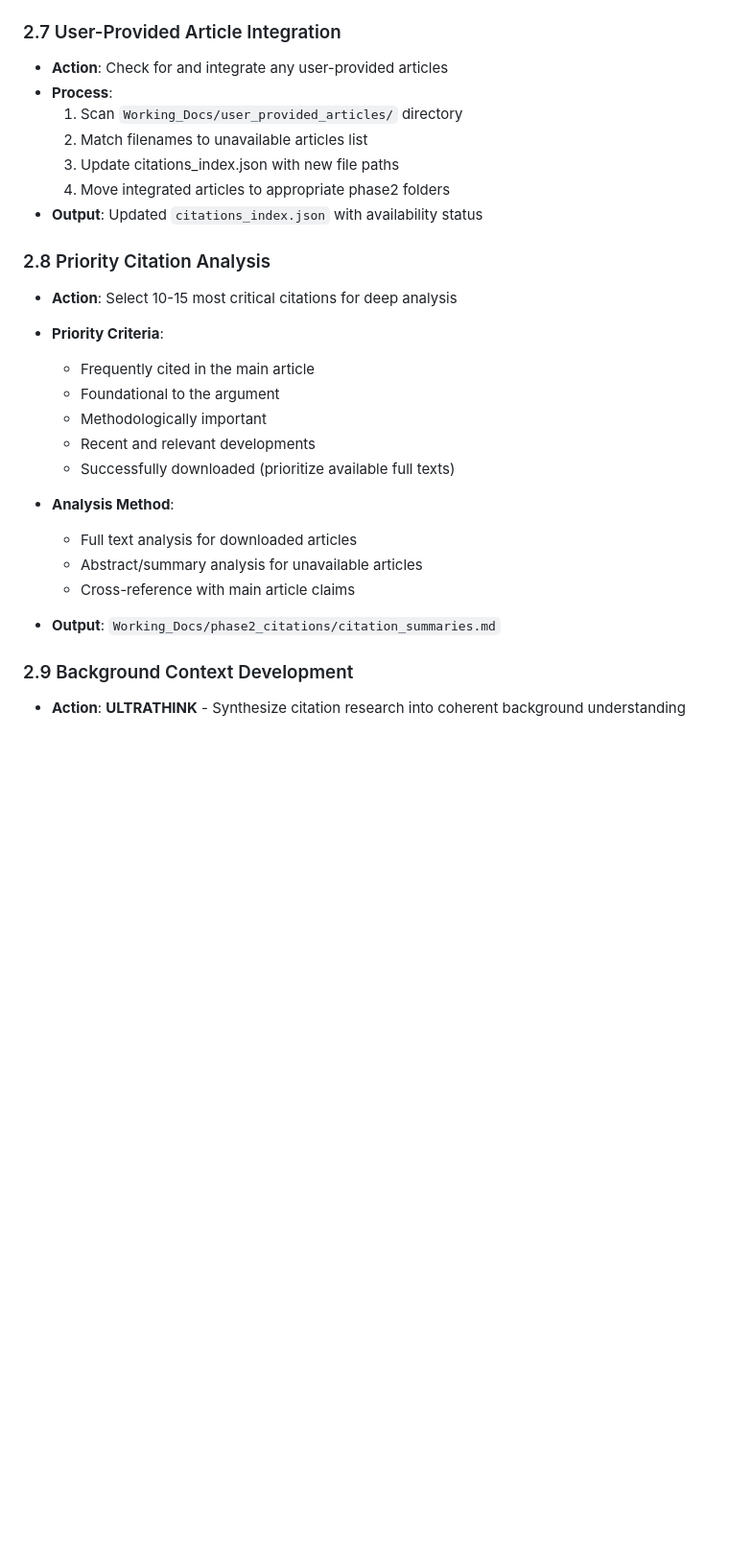
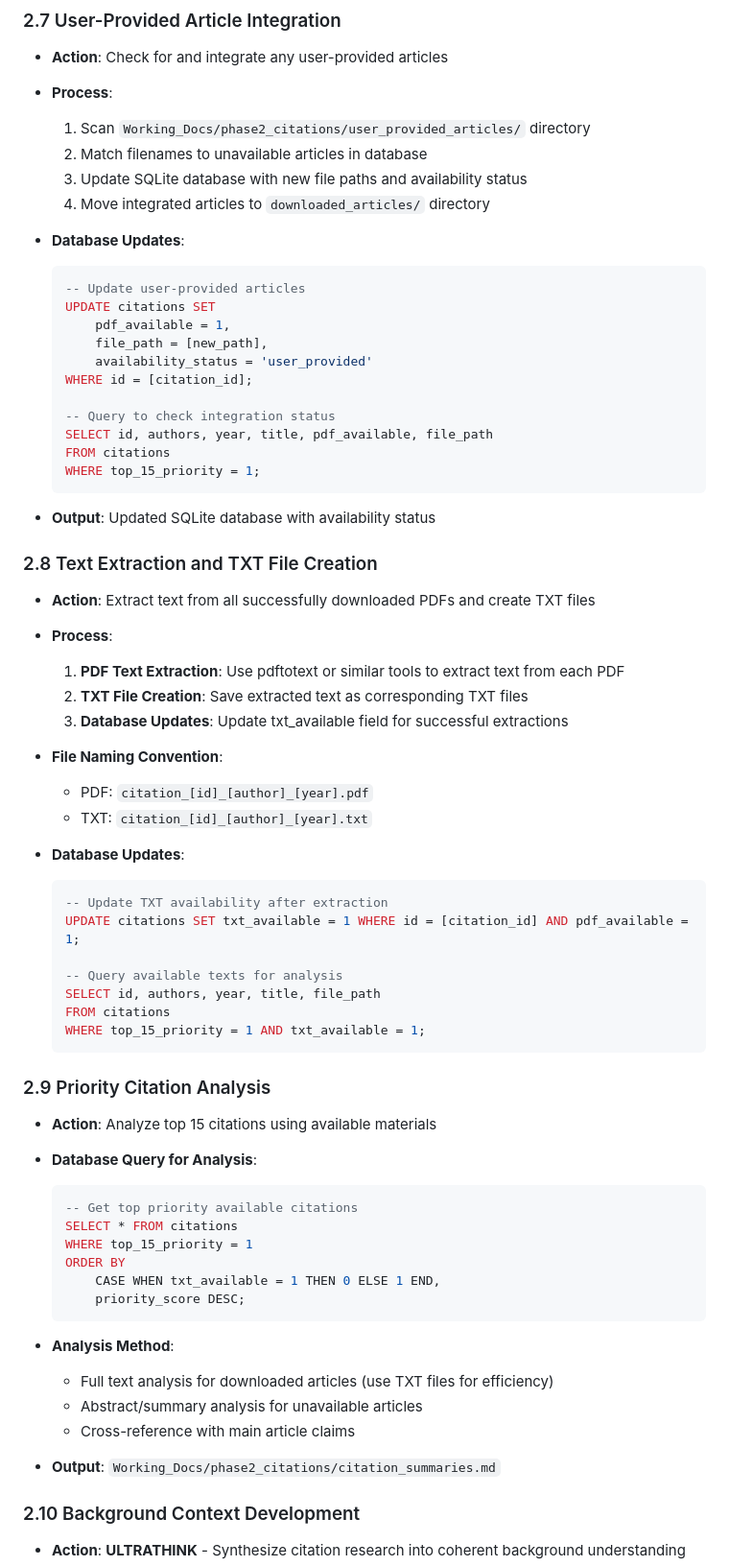
Before and after one commit to ShaftoeJack/ChristianArticleTest, a Markdown page: commands/phase2_citations.md, the part around one of its changes. Shown at 96% size. Drawn GitHub-style; blank space fills up the shorter version.

````diff
--- a/commands/phase2_citations.md
+++ b/commands/phase2_citations.md
@@ -224,27 +256,67 @@ Use the suggested filenames above for consistency.
 ### 2.7 User-Provided Article Integration
 - **Action**: Check for and integrate any user-provided articles
 - **Process**:
-  1. Scan `Working_Docs/user_provided_articles/` directory
-  2. Match filenames to unavailable articles list
-  3. Update citations_index.json with new file paths
-  4. Move integrated articles to appropriate phase2 folders
-- **Output**: Updated `citations_index.json` with availability status
+  1. Scan `Working_Docs/phase2_citations/user_provided_articles/` directory
+  2. Match filenames to unavailable articles in database
+  3. Update SQLite database with new file paths and availability status
+  4. Move integrated articles to `downloaded_articles/` directory
 
-### 2.8 Priority Citation Analysis
-- **Action**: Select 10-15 most critical citations for deep analysis
-- **Priority Criteria**:
-  - Frequently cited in the main article
-  - Foundational to the argument
-  - Methodologically important
-  - Recent and relevant developments
-  - Successfully downloaded (prioritize available full texts)
+- **Database Updates**:
+  ```sql
+  -- Update user-provided articles
+  UPDATE citations SET
+      pdf_available = 1,
+      file_path = [new_path],
+      availability_status = 'user_provided'
+  WHERE id = [citation_id];
+
+  -- Query to check integration status
+  SELECT id, authors, year, title, pdf_available, file_path
+  FROM citations
+  WHERE top_15_priority = 1;
+  ```
+- **Output**: Updated SQLite database with availability status
+
+### 2.8 Text Extraction and TXT File Creation
+- **Action**: Extract text from all successfully downloaded PDFs and create TXT files
+- **Process**:
+  1. **PDF Text Extraction**: Use pdftotext or similar tools to extract text from each PDF
+  2. **TXT File Creation**: Save extracted text as corresponding TXT files
+  3. **Database Updates**: Update txt_available field for successful extractions
+
+- **File Naming Convention**:
+  - PDF: `citation_[id]_[author]_[year].pdf`
+  - TXT: `citation_[id]_[author]_[year].txt`
+
+- **Database Updates**:
+  ```sql
+  -- Update TXT availability after extraction
+  UPDATE citations SET txt_available = 1 WHERE id = [citation_id] AND pdf_available = 1;
+
+  -- Query available texts for analysis
+  SELECT id, authors, year, title, file_path
+  FROM citations
+  WHERE top_15_priority = 1 AND txt_available = 1;
+  ```
+
+### 2.9 Priority Citation Analysis
+- **Action**: Analyze top 15 citations using available materials
+- **Database Query for Analysis**:
+  ```sql
+  -- Get top priority available citations
+  SELECT * FROM citations
+  WHERE top_15_priority = 1
+  ORDER BY
+      CASE WHEN txt_available = 1 THEN 0 ELSE 1 END,
+      priority_score DESC;
+  ```
 
 - **Analysis Method**:
-  - Full text analysis for downloaded articles
+  - Full text analysis for downloaded articles (use TXT files for efficiency)
   - Abstract/summary analysis for unavailable articles
   - Cross-reference with main article claims
 
 - **Output**: `Working_Docs/phase2_citations/citation_summaries.md`
 
-### 2.9 Background Context Development
+### 2.10 Background Context Development
 - **Action**: **ULTRATHINK** - Synthesize citation research into coherent background understanding
````
Also changed, not shown: other parts of commands/phase2_citations.md (+101 -18 lines).
